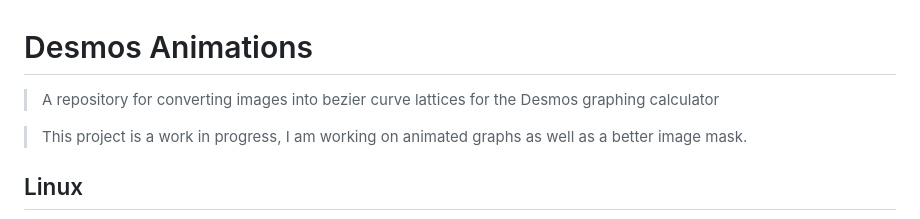
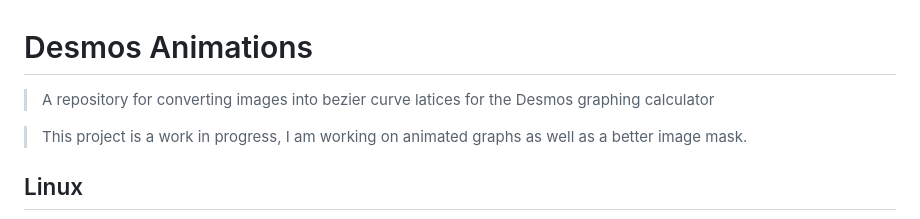
Before and after one commit to 0Atticus/desmos_animations, a Markdown page: README.md, the part around the change. Rendered like a GitHub page.

```diff
--- a/README.md
+++ b/README.md
@@ -1,7 +1,7 @@
 
 # Desmos Animations
 
->A repository for converting images into bezier curve lattices for the Desmos graphing calculator
+>A repository for converting images into bezier curve latices for the Desmos graphing calculator
 
 >This project is a work in progress, I am working on animated graphs as well as a better image mask.
 
```
